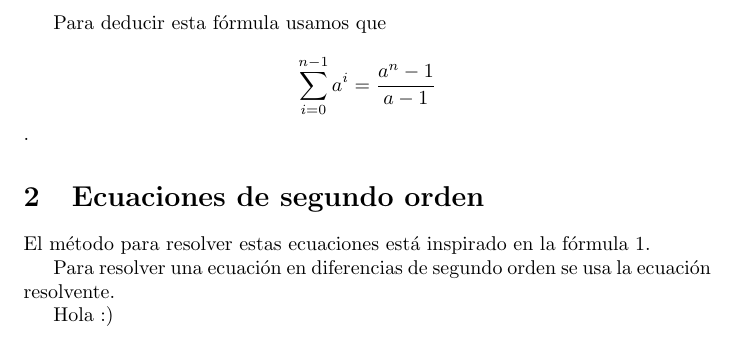
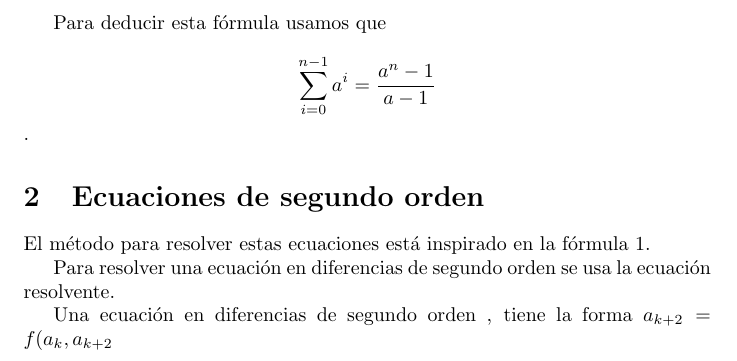
Before and after one commit to susi3003/modelos, a LaTeX document (ejemplo.tex): part of page 2 of 2, cut so that both start at the same text. Compiled offline with pdfLaTeX.

Commit message:
Agregue e

```diff
--- a/ejemplo.tex
+++ b/ejemplo.tex
@@ -52,5 +52,6 @@ El método para resolver estas ecuaciones está inspirado en la fórmula \ref{li
 
 Para resolver una ecuación en diferencias de segundo orden se usa la ecuación resolvente.
 
-Hola :)
+Una ecuación en diferencias de segundo orden , tiene la forma $a_{k+2}=f(a_k ,a_{k+2}$
+
 \end{document}
```
